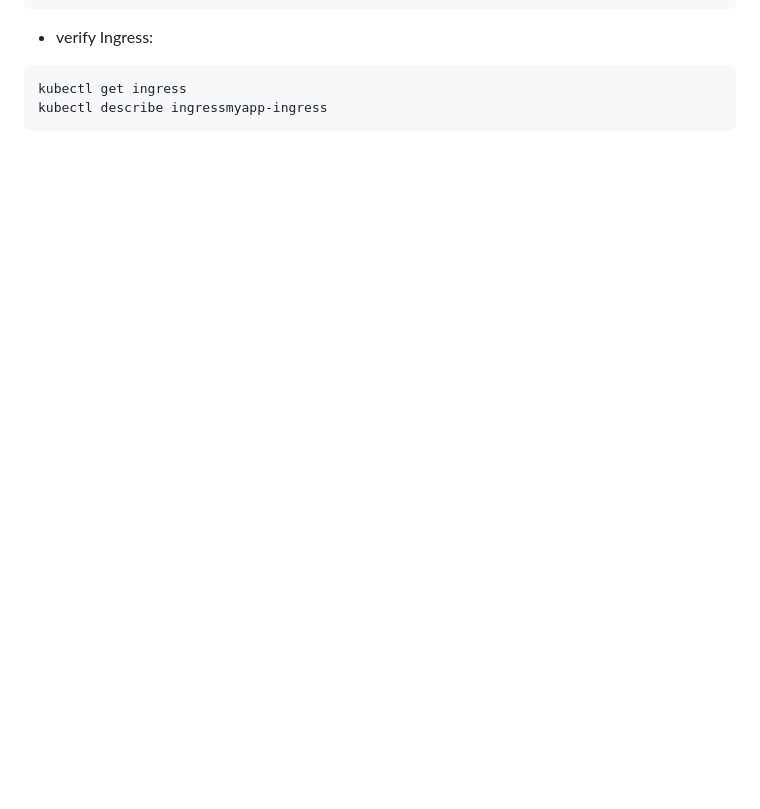
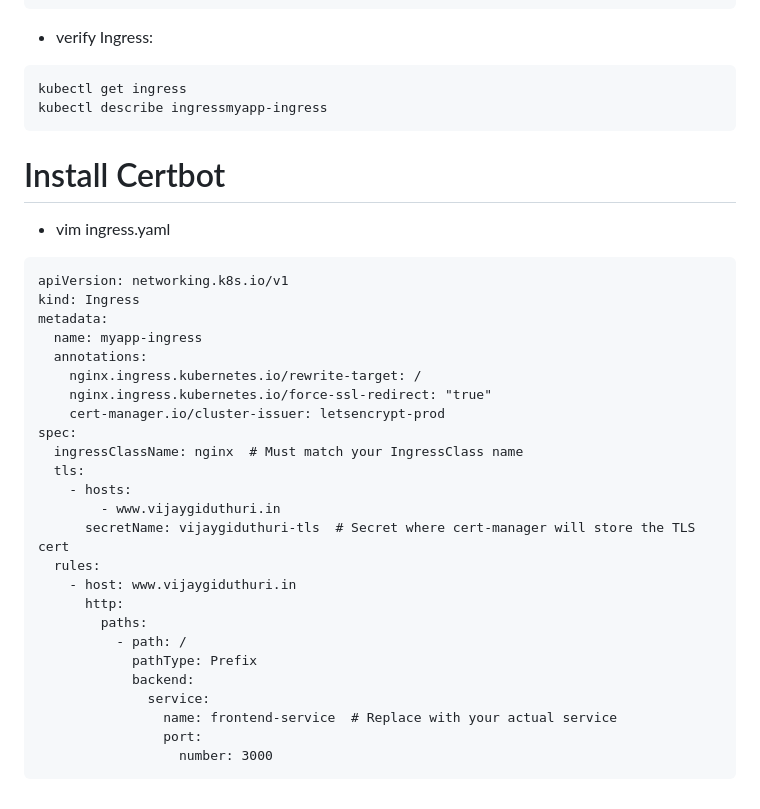
Before and after one commit to sravireddy9988/aws-2-tier-project, a Markdown page: jump vm installations.md, the part around the change. GitHub-like rendering; blank space fills up the shorter version.

````diff
--- a/jump vm installations.md
+++ b/jump vm installations.md
@@ -172,3 +172,38 @@ spec:
 kubectl get ingress
 kubectl describe ingressmyapp-ingress
 ```
+
+
+
+# Install Certbot
+
+
+- vim ingress.yaml
+
+```
+apiVersion: networking.k8s.io/v1
+kind: Ingress
+metadata:
+  name: myapp-ingress
+  annotations:
+    nginx.ingress.kubernetes.io/rewrite-target: /
+    nginx.ingress.kubernetes.io/force-ssl-redirect: "true"
+    cert-manager.io/cluster-issuer: letsencrypt-prod
+spec:
+  ingressClassName: nginx  # Must match your IngressClass name
+  tls:
+    - hosts:
+        - www.vijaygiduthuri.in
+      secretName: vijaygiduthuri-tls  # Secret where cert-manager will store the TLS cert
+  rules:
+    - host: www.vijaygiduthuri.in
+      http:
+        paths:
+          - path: /
+            pathType: Prefix
+            backend:
+              service:
+                name: frontend-service  # Replace with your actual service
+                port:
+                  number: 3000
+```
````
